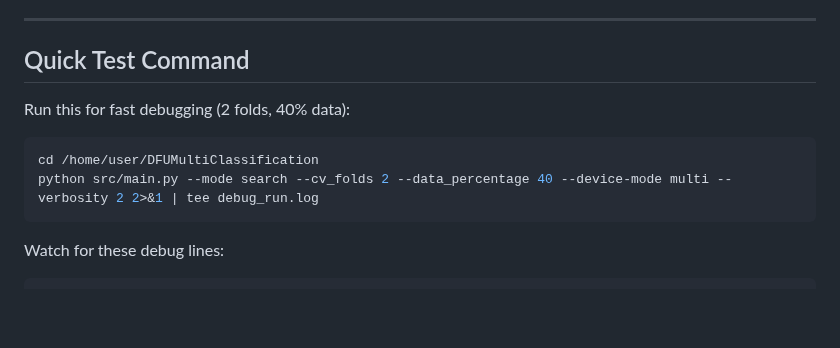
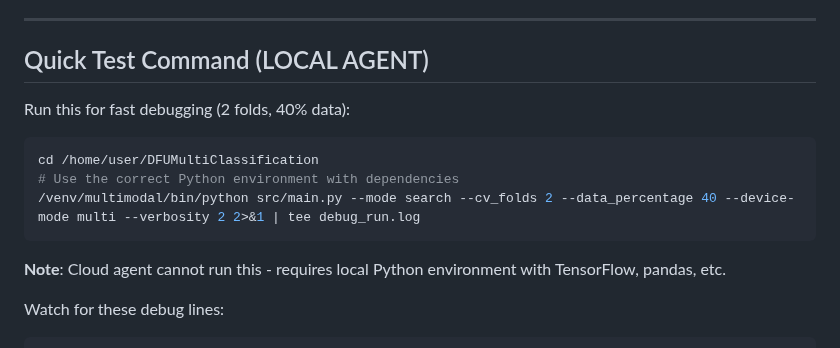
Before and after one commit to rezabasiri/DFUMultiClassification, a Markdown page: agent_communication/investigation_labels_filtering/FINDINGS.md, the part around the change. Rendered like a GitHub page; blank space fills up the shorter version.

Commit message:
Update FINDINGS.md with local agent test instructions
- Clarified that test must be run by local agent with proper Python environment
- Added explicit path to Python interpreter (/venv/multimodal/bin/python)

https://claude.ai/code/session_0199Qctxt8iXSeNkZHo1jymE

````diff
--- a/agent_communication/investigation_labels_filtering/FINDINGS.md
+++ b/agent_communication/investigation_labels_filtering/FINDINGS.md
@@ -41,13 +41,16 @@ Added documentation to `production_config.py:322-346` explaining:
 
 ---
 
-## Quick Test Command
+## Quick Test Command (LOCAL AGENT)
 
 Run this for fast debugging (2 folds, 40% data):
 ```bash
 cd /home/user/DFUMultiClassification
-python src/main.py --mode search --cv_folds 2 --data_percentage 40 --device-mode multi --verbosity 2 2>&1 | tee debug_run.log
+# Use the correct Python environment with dependencies
+/venv/multimodal/bin/python src/main.py --mode search --cv_folds 2 --data_percentage 40 --device-mode multi --verbosity 2 2>&1 | tee debug_run.log
 ```
+
+**Note**: Cloud agent cannot run this - requires local Python environment with TensorFlow, pandas, etc.
 
 Watch for these debug lines:
 ```
````
